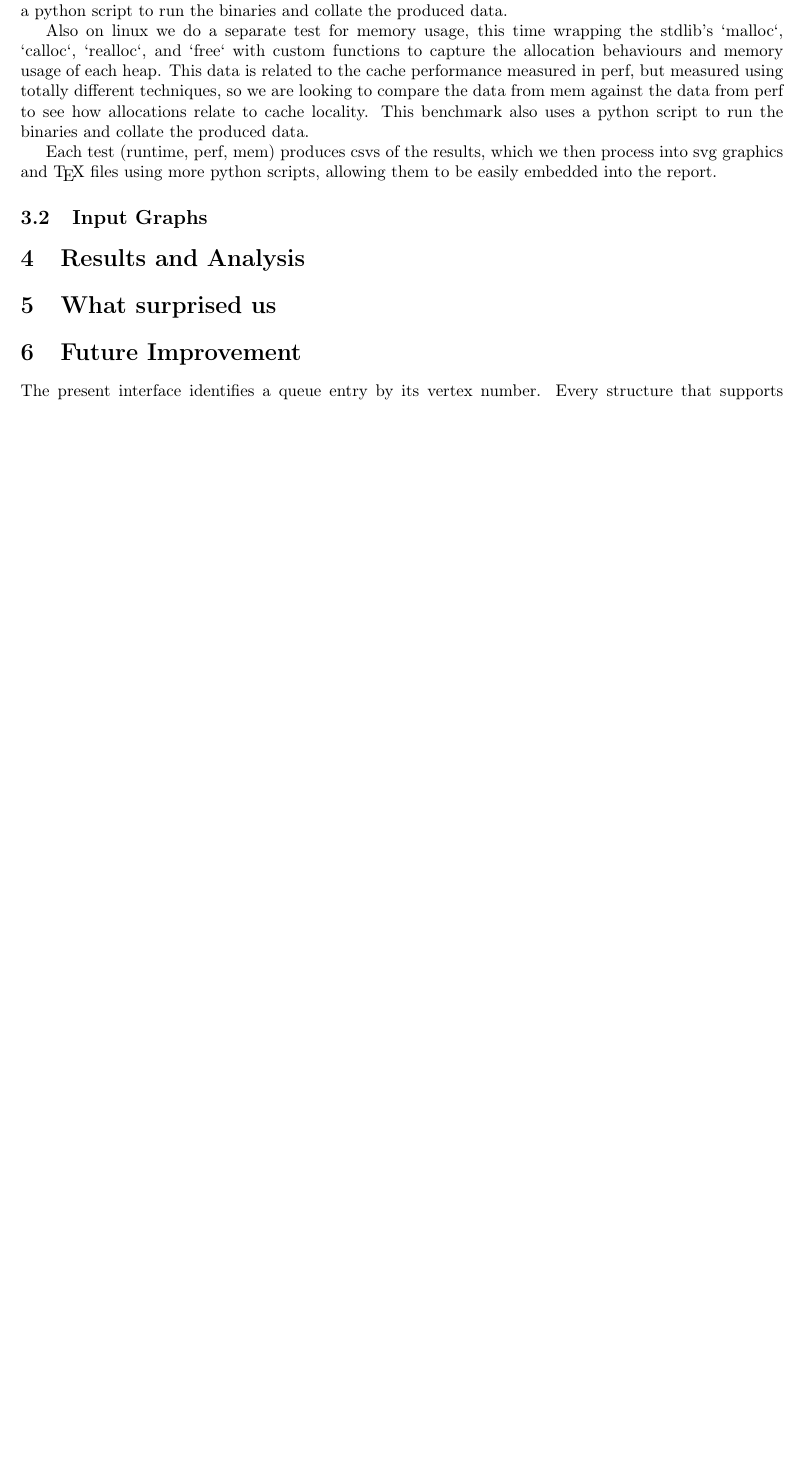
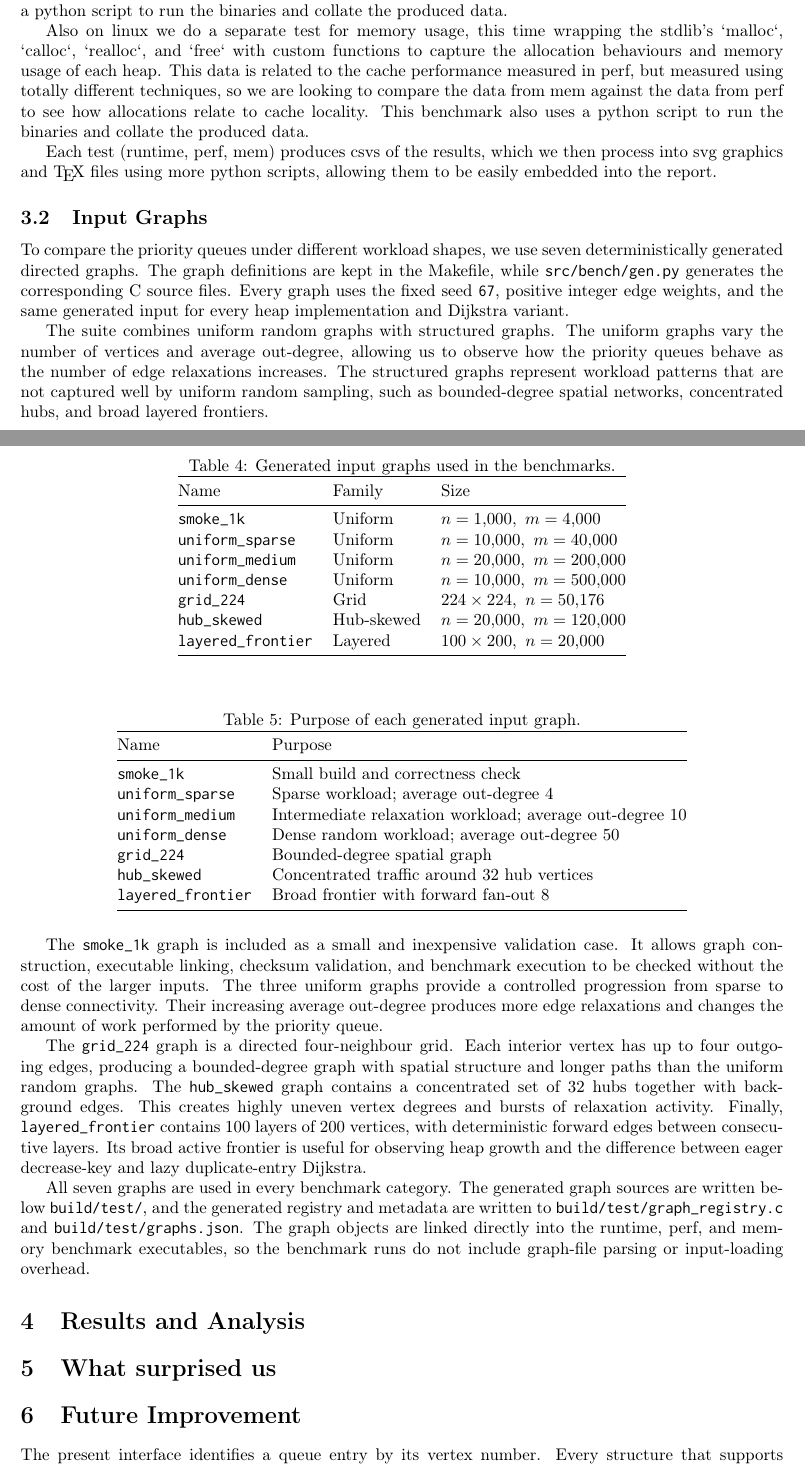
Before and after one commit to GiangPiano/dijkstra-pq-bench, a LaTeX document (report/report.tex, which reads report/sections/03_experimental_methodology/experimental_methodology.tex): part of page 8 of 9 before the commit and two parts of pages 8 and 9 of 10 after it, the two joined at a grey line, cut so that both start at the same text, the shorter picture padded with empty space. Compiled offline with pdfLaTeX.

Commit message:
chore: add section 3.2 input graphs

```diff
--- a/report/sections/03_experimental_methodology/experimental_methodology.tex
+++ b/report/sections/03_experimental_methodology/experimental_methodology.tex
@@ -67,3 +67,111 @@ process into svg graphics and \TeX\ files using more python scripts, allowing
 them to be easily embedded into the report.
 
 \subsection{Input Graphs}
+
+To compare the priority queues under different workload shapes, we use seven
+deterministically generated directed graphs. The graph definitions are kept in
+the Makefile, while \code{src/bench/gen.py} generates the corresponding C
+source files. Every graph uses the fixed seed \code{67}, positive integer edge
+weights, and the same generated input for every heap implementation and
+Dijkstra variant.
+
+The suite combines uniform random graphs with structured graphs. The uniform
+graphs vary the number of vertices and average out-degree, allowing us to
+observe how the priority queues behave as the number of edge relaxations
+increases. The structured graphs represent workload patterns that are not
+captured well by uniform random sampling, such as bounded-degree spatial
+networks, concentrated hubs, and broad layered frontiers.
+
+\begin{table}[H]
+\centering
+\caption{Generated input graphs used in the benchmarks.}
+\label{tab:input-graph-properties}
+\begin{tabular}{@{}lll@{}}
+\toprule
+Name & Family & Size \\
+\midrule
+\code{smoke_1k}
+  & Uniform
+  & $n=1{,}000,\ m=4{,}000$ \\
+
+\code{uniform_sparse}
+  & Uniform
+  & $n=10{,}000,\ m=40{,}000$ \\
+
+\code{uniform_medium}
+  & Uniform
+  & $n=20{,}000,\ m=200{,}000$ \\
+
+\code{uniform_dense}
+  & Uniform
+  & $n=10{,}000,\ m=500{,}000$ \\
+
+\code{grid_224}
+  & Grid
+  & $224 \times 224,\ n=50{,}176$ \\
+
+\code{hub_skewed}
+  & Hub-skewed
+  & $n=20{,}000,\ m=120{,}000$ \\
+
+\code{layered_frontier}
+  & Layered
+  & $100 \times 200,\ n=20{,}000$ \\
+\bottomrule
+\end{tabular}
+\end{table}
+
+\begin{table}[H]
+\centering
+\caption{Purpose of each generated input graph.}
+\label{tab:input-graph-purposes}
+\begin{tabular}{@{}ll@{}}
+\toprule
+Name & Purpose \\
+\midrule
+\code{smoke_1k}
+  & Small build and correctness check \\
+
+\code{uniform_sparse}
+  & Sparse workload; average out-degree 4 \\
+
+\code{uniform_medium}
+  & Intermediate relaxation workload; average out-degree 10 \\
+
+\code{uniform_dense}
+  & Dense random workload; average out-degree 50 \\
+
+\code{grid_224}
+  & Bounded-degree spatial graph \\
+
+\code{hub_skewed}
+  & Concentrated traffic around 32 hub vertices \\
+
+\code{layered_frontier}
+  & Broad frontier with forward fan-out 8 \\
+\bottomrule
+\end{tabular}
+\end{table}
+The \code{smoke_1k} graph is included as a small and inexpensive validation
+case. It allows graph construction, executable linking, checksum validation,
+and benchmark execution to be checked without the cost of the larger inputs.
+The three uniform graphs provide a controlled progression from sparse to dense
+connectivity. Their increasing average out-degree produces more edge
+relaxations and changes the amount of work performed by the priority queue.
+
+The \code{grid_224} graph is a directed four-neighbour grid. Each interior
+vertex has up to four outgoing edges, producing a bounded-degree graph with
+spatial structure and longer paths than the uniform random graphs. The
+\code{hub_skewed} graph contains a concentrated set of 32 hubs together with
+background edges. This creates highly uneven vertex degrees and bursts of
+relaxation activity. Finally, \code{layered_frontier} contains 100 layers of
+200 vertices, with deterministic forward edges between consecutive layers.
+Its broad active frontier is useful for observing heap growth and the
+difference between eager decrease-key and lazy duplicate-entry Dijkstra.
+
+All seven graphs are used in every benchmark category. The generated graph
+sources are written below \code{build/test/}, and the generated registry and
+metadata are written to \code{build/test/graph_registry.c} and
+\code{build/test/graphs.json}. The graph objects are linked directly into the
+runtime, perf, and memory benchmark executables, so the benchmark runs do not
+include graph-file parsing or input-loading overhead.
```
